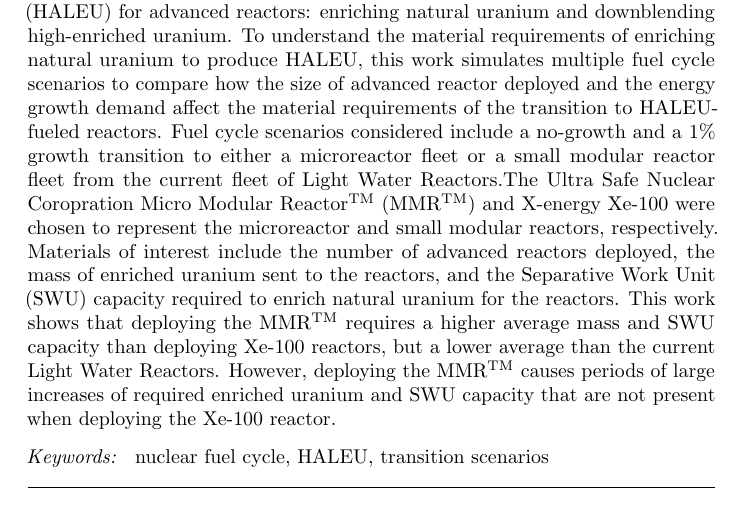
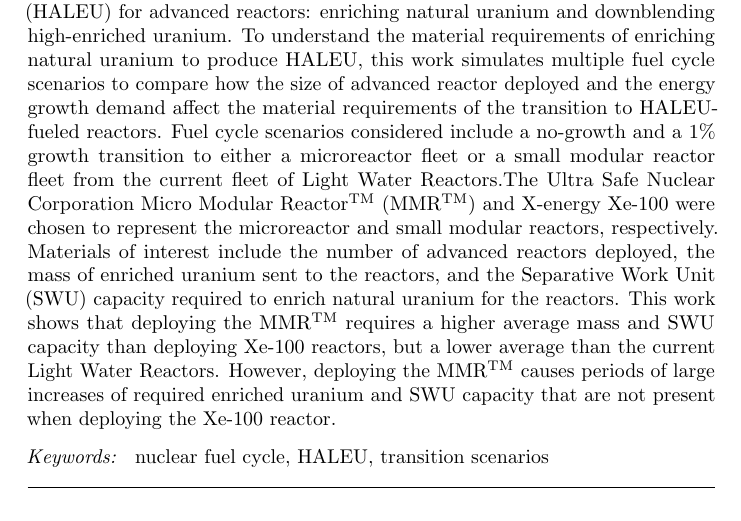
Before and after one commit to arfc/2021-bachmann-epjn, a LaTeX paper (main.tex, which reads abstract.tex): part of page 1 of 21, cut so that both start at the same text. Compiled offline with pdfLaTeX.

Commit message:
fixed another typo

```diff
--- a/abstract.tex
+++ b/abstract.tex
@@ -9,7 +9,7 @@
 material requirements of the transition to \gls{HALEU}-fueled reactors. Fuel
 cycle scenarios considered include a no-growth and a 1\% growth transition to
 either a microreactor fleet or a small modular reactor fleet from the
-current fleet of Light Water Reactors.The Ultra Safe Nuclear Coropration
+current fleet of Light Water Reactors.The Ultra Safe Nuclear Corporation
 \gls{MMR} and X-energy Xe-100 were chosen to represent the microreactor
 and small modular reactors, respectively. Materials of interest include
 the number of
```
